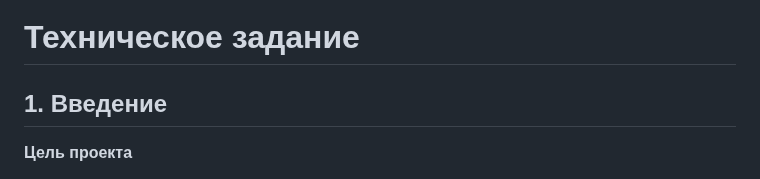
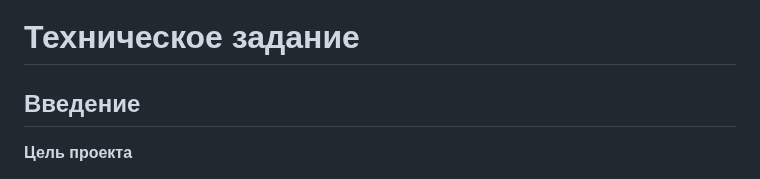
Before and after one commit to ya-yura/salatik, a Markdown page: README.md, the part around one of its changes. Rendered like a GitHub page.

```diff
--- a/README.md
+++ b/README.md
@@ -7,7 +7,7 @@
 
 # Техническое задание
 
-## 1. Введение
+## Введение
 
 **Цель проекта**
 
```
Also changed, not shown: other parts of README.md (+6 -3 lines).
